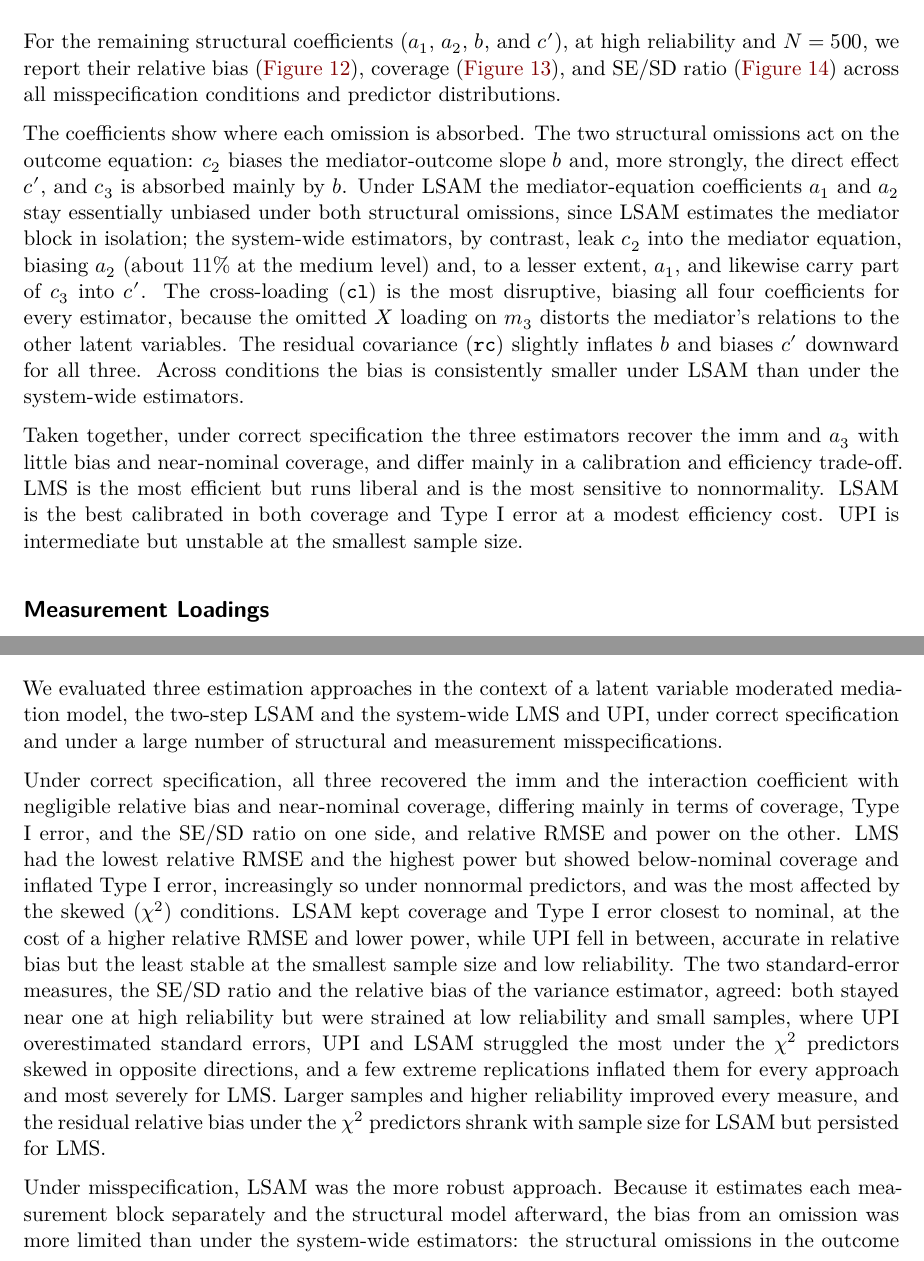
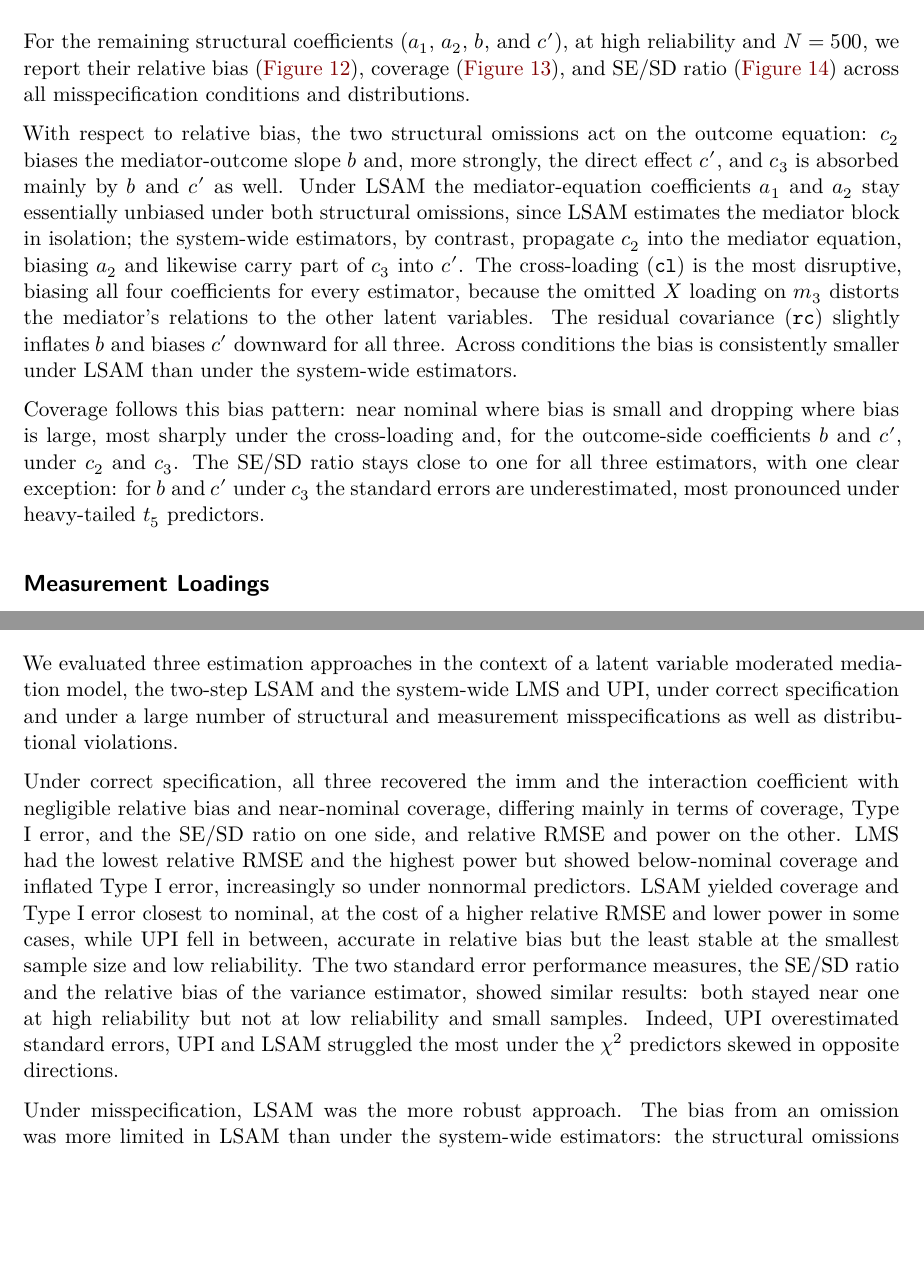
Before and after one commit to felipelfv/simulation_modmid, a Quarto document (manuscript/article.qmd): two parts of pages 9 and 10 of 33, joined at a grey line, cut so that both start at the same text, the shorter picture padded with empty space. Rendered offline with R 4.5, knitr and Pandoc in place of Quarto, then LaTeX, with nearby package versions; drawn as R Markdown's standard PDF in place of the format the file asks for; some code elsewhere in the file could not run offline.

Commit message:
final changes, but still need to revise everything before sending it

````diff
--- a/manuscript/article.qmd
+++ b/manuscript/article.qmd
@@ -729,29 +729,27 @@ should be avoided [@Morris2019].
 For the remaining structural coefficients ($a_1$, $a_2$, $b$, and
 $c'$), at high reliability and $N = 500$, we report their relative bias
 (@fig-param-bias), coverage (@fig-param-coverage), and SE/SD ratio
-(@fig-param-sesd) across all misspecification conditions and predictor
-distributions.
+(@fig-param-sesd) across all misspecification conditions and distributions.
 
-The coefficients show where each omission is absorbed. The two structural
-omissions act on the outcome equation: $c_2$ biases the mediator-outcome slope $b$
-and, more strongly, the direct effect $c'$, and $c_3$ is absorbed mainly by $b$.
+With respect to relative bias, the two structural omissions act on the
+outcome equation: $c_2$ biases the mediator-outcome slope $b$
+and, more strongly, the direct effect $c'$, and $c_3$ is absorbed mainly by $b$ and $c'$ as well.
 Under LSAM the mediator-equation coefficients $a_1$ and $a_2$ stay essentially
 unbiased under both structural omissions, since LSAM estimates the mediator block
-in isolation; the system-wide estimators, by contrast, leak $c_2$ into the mediator
-equation, biasing $a_2$ (about 11% at the medium level) and, to a lesser extent,
-$a_1$, and likewise carry part of $c_3$ into $c'$. The cross-loading (`cl`) is the
+in isolation; the system-wide estimators, by contrast, propagate $c_2$ into the mediator
+equation, biasing $a_2$ and likewise carry part of $c_3$ into $c'$. The cross-loading (`cl`) is the
 most disruptive, biasing all four coefficients for every estimator, because the
 omitted $X$ loading on $m_3$ distorts the mediator's relations to the other latent
 variables. The residual covariance (`rc`) slightly inflates $b$ and biases $c'$
 downward for all three. Across conditions the bias is consistently smaller under
 LSAM than under the system-wide estimators.
 
-Taken together, under correct specification the three estimators recover the imm
-and $a_3$ with little bias and near-nominal coverage, and differ mainly in a
-calibration and efficiency trade-off. LMS is the most efficient but runs liberal
-and is the most sensitive to nonnormality. LSAM is the best calibrated in both
-coverage and Type I error at a modest efficiency cost. UPI is intermediate but
-unstable at the smallest sample size.
+Coverage follows this bias pattern: near nominal where bias is small and dropping
+where bias is large, most sharply under the cross-loading and, for the
+outcome-side coefficients $b$ and $c'$, under $c_2$ and $c_3$. The SE/SD ratio
+stays close to one for all three estimators, with one clear exception: for $b$
+and $c'$ under $c_3$ the standard errors are underestimated, most pronounced
+under heavy-tailed $t_5$ predictors.
 
 ```{r}
 #| label: fig-baseline-bias
@@ -874,27 +872,22 @@ knitr::include_graphics("../plots/load_lm3_allmeasures_a3-0.2_n500_high.png")
 We evaluated three estimation approaches in the context of a latent variable
 moderated mediation model, the two-step LSAM and the system-wide LMS and UPI,
 under correct specification and under a large number of structural and measurement
-misspecifications.
+misspecifications as well as distributional violations.
 
 Under correct specification, all three recovered the imm and the interaction
 coefficient with negligible relative bias and near-nominal coverage, differing
 mainly in terms of coverage, Type I error, and the SE/SD ratio on one side, and
 relative RMSE and power on the other. LMS had the lowest relative RMSE and the
 highest power but showed below-nominal coverage and inflated Type I error,
-increasingly so under nonnormal predictors, and was the most affected by the skewed
-($\chi^2$) conditions. LSAM kept coverage and Type I error closest to nominal, at the cost of a higher
-relative RMSE and lower power, while UPI fell in between, accurate in relative bias
+increasingly so under nonnormal predictors.
+LSAM yielded coverage and Type I error closest to nominal, at the cost of a higher
+relative RMSE and lower power in some cases, while UPI fell in between, accurate in relative bias
 but the least stable at the smallest sample size and low reliability. The two
-standard-error measures, the SE/SD ratio and the relative bias of the variance
-estimator, agreed: both stayed near one at high reliability but were strained at low
-reliability and small samples, where UPI overestimated standard errors, UPI and
-LSAM struggled the most under the $\chi^2$ predictors skewed in opposite directions,
-and a few extreme replications inflated them for every approach and most severely
-for LMS. Larger samples and higher reliability
-improved every measure, and the residual relative bias under the $\chi^2$
-predictors shrank with sample size for LSAM but persisted for LMS.
+standard error performance measures, the SE/SD ratio and the relative bias of the variance
+estimator, showed similar results: both stayed near one at high reliability but not at low
+reliability and small samples. Indeed, UPI overestimated standard errors, UPI and
+LSAM struggled the most under the $\chi^2$ predictors skewed in opposite directions.
 
-Under misspecification, LSAM was the more robust approach. Because it estimates each
-measurement block separately and the structural model afterward, the bias from an
-omission was more limited than under the system-wide estimators: the structural
+Under misspecification, LSAM was the more robust approach. The bias from an
+omission was more limited in LSAM than under the system-wide estimators: the structural
 omissions in the outcome equation ($c_2$, $c_3$) biased the outcome-side coefficients
````
Also changed, not shown: manuscript/article.qmd (16 more changed lines).
